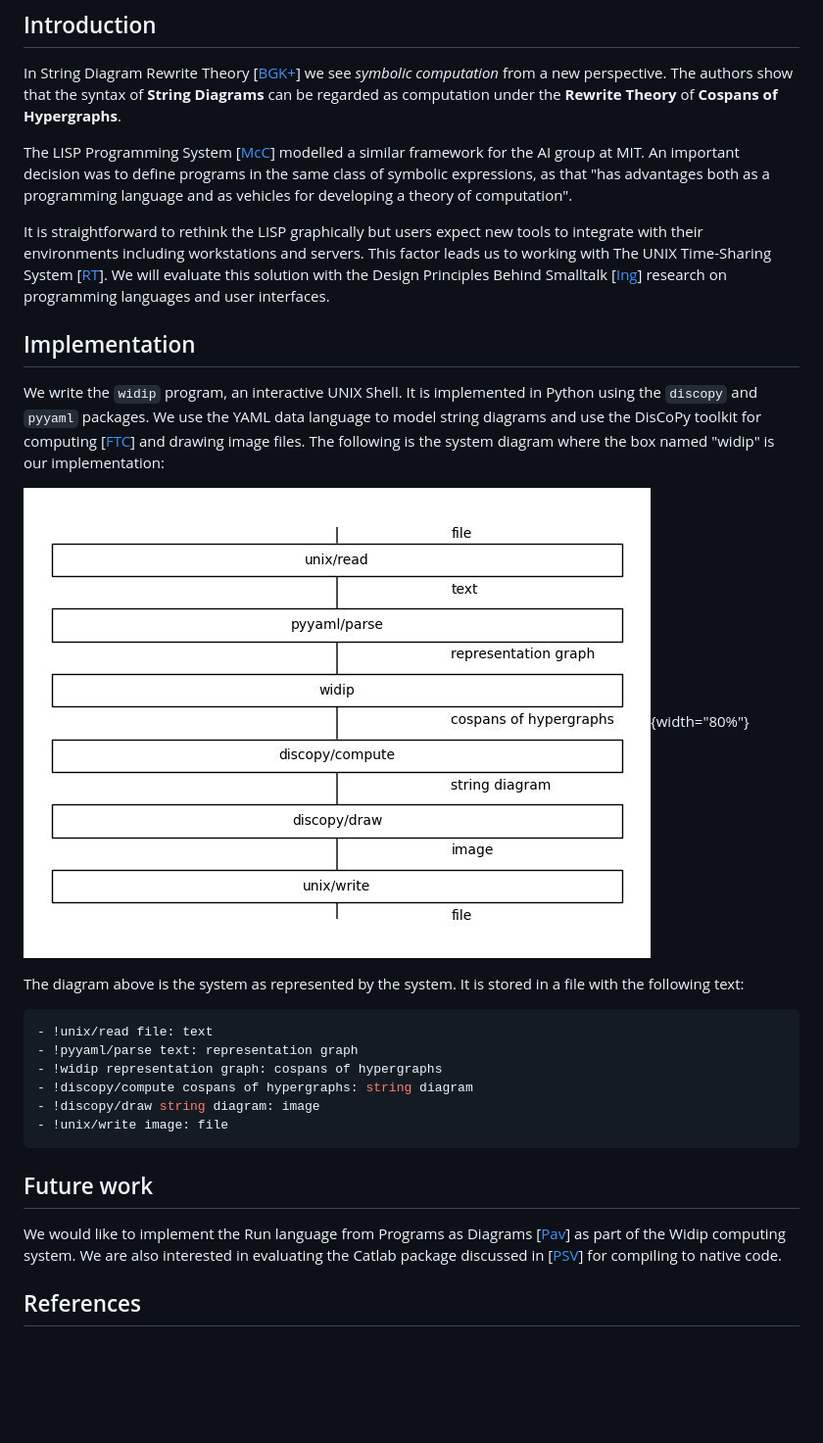
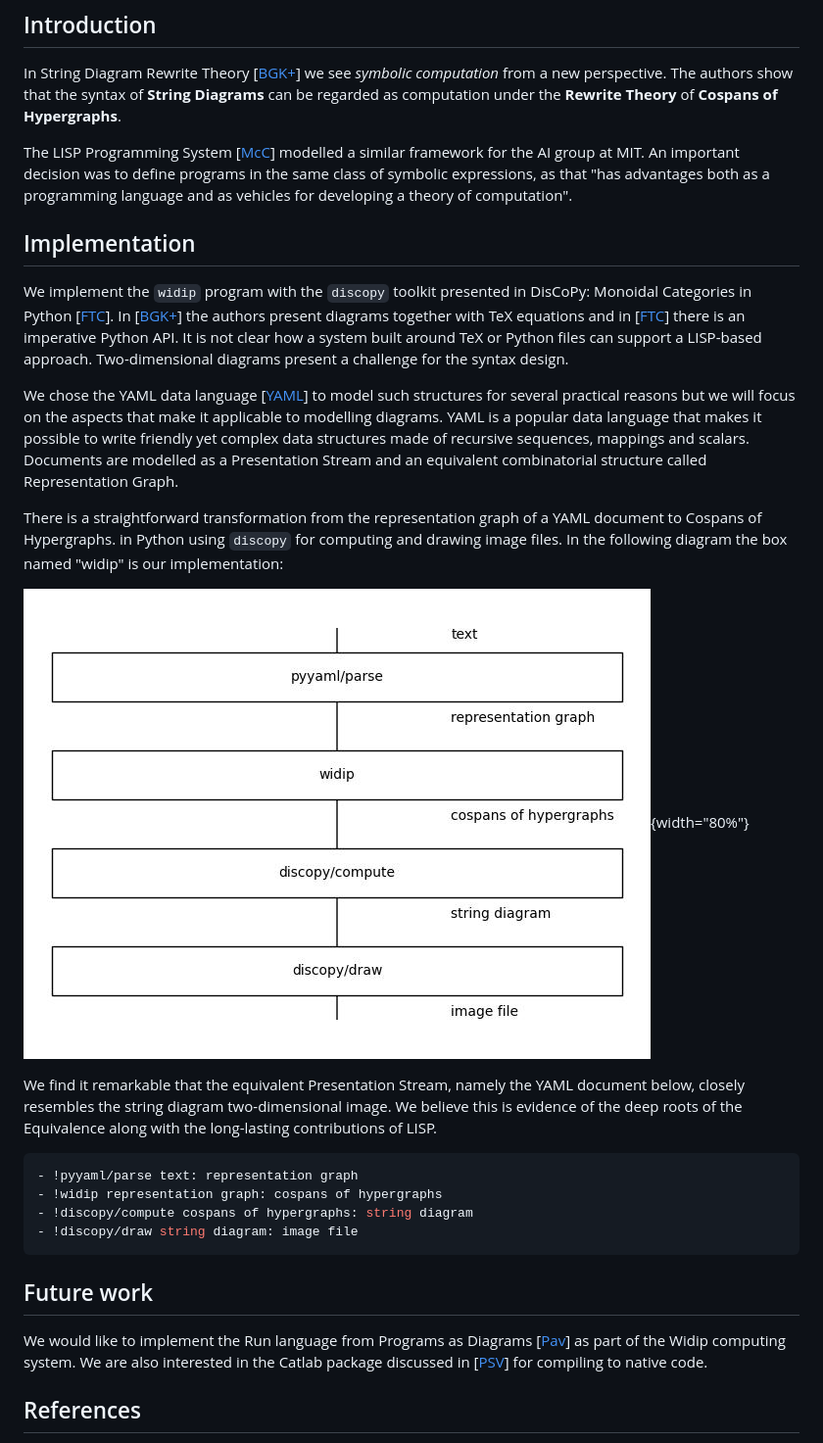
Before and after one commit to colltoaction/writings, a Markdown page: Widip/Widip.md, the part around the change. Shown: that part at 98% size. GitHub-like rendering; pictures changed too: Widip/rep.jpg; blank space fills up the shorter version.

Commit message:
remove UNIX mentions and remark DisCoPy

````diff
--- a/Widip/Widip.md
+++ b/Widip/Widip.md
@@ -13,26 +13,26 @@ In String Diagram Rewrite Theory [[BGK+]] we see _symbolic computation_ from a n
 
 The LISP Programming System [[McC]] modelled a similar framework for the AI group at MIT. An important decision was to define programs in the same class of symbolic expressions, as that "has advantages both as a programming language and as vehicles for developing a theory of computation".
 
-It is straightforward to rethink the LISP graphically but users expect new tools to integrate with their environments including workstations and servers. This factor leads us to working with The UNIX Time-Sharing System [[RT]]. We will evaluate this solution with the Design Principles Behind Smalltalk [[Ing]] research on programming languages and user interfaces.
+## Implementation
+We implement the `widip` program with the `discopy` toolkit presented in DisCoPy: Monoidal Categories in Python [[FTC]]. In [[BGK+]] the authors present diagrams together with TeX equations and in [[FTC]] there is an imperative Python API. It is not clear how a system built around TeX or Python files can support a LISP-based approach. Two-dimensional diagrams present a challenge for the syntax design.
 
-## Implementation
-We write the `widip` program, an interactive UNIX Shell. It is implemented in Python using the `discopy` and `pyyaml` packages. We use the YAML data language to model string diagrams and use the DisCoPy toolkit for computing [[FTC]] and drawing image files. The following is the system diagram where the box named "widip" is our implementation:
+We chose the YAML data language [[YAML]] to model such structures for several practical reasons but we will focus on the aspects that make it applicable to modelling diagrams. YAML is a popular data language that makes it possible to write friendly yet complex data structures made of recursive sequences, mappings and scalars. Documents are modelled as a Presentation Stream and an equivalent combinatorial structure called Representation Graph.
 
-![The system diagram](rep.jpg){width="80%"}
+There is a straightforward transformation from the representation graph of a YAML document to Cospans of Hypergraphs. in Python using `discopy` for computing and drawing image files. In the following diagram the box named "widip" is our implementation:
 
-The diagram above is the system as represented by the system. It is stored in a file with the following text:
+![The `widip` Python implementation diagram](rep.jpg){width="80%"}
+
+We find it remarkable that the equivalent Presentation Stream, namely the YAML document below, closely resembles the string diagram two-dimensional image. We believe this is evidence of the deep roots of the Equivalence along with the long-lasting contributions of LISP.
 
 ```yaml
-- !unix/read file: text
 - !pyyaml/parse text: representation graph
 - !widip representation graph: cospans of hypergraphs
 - !discopy/compute cospans of hypergraphs: string diagram
-- !discopy/draw string diagram: image
-- !unix/write image: file
+- !discopy/draw string diagram: image file
 ```
 
 ## Future work
-We would like to implement the Run language from Programs as Diagrams [[Pav]] as part of the Widip computing system. We are also interested in evaluating the Catlab package discussed in [[PSV]] for compiling to native code.
+We would like to implement the Run language from Programs as Diagrams [[Pav]] as part of the Widip computing system. We are also interested in the Catlab package discussed in [[PSV]] for compiling to native code.
 
 ## References
 * [[FTC]] Giovanni de Felice, Alexis Toumi, Bob Coecke. DisCoPy: Monoidal Categories in Python. EPTCS 333, 2021, pp. 183-197.
````
Also changed, not shown: 2 other files.
